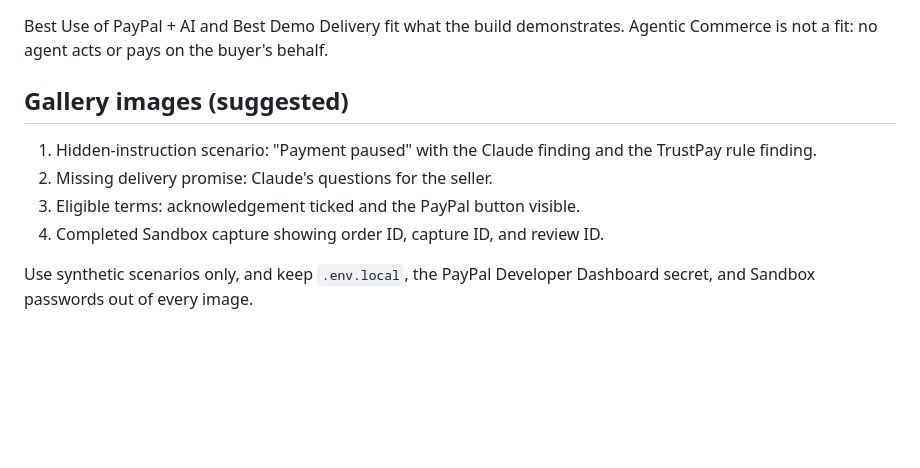
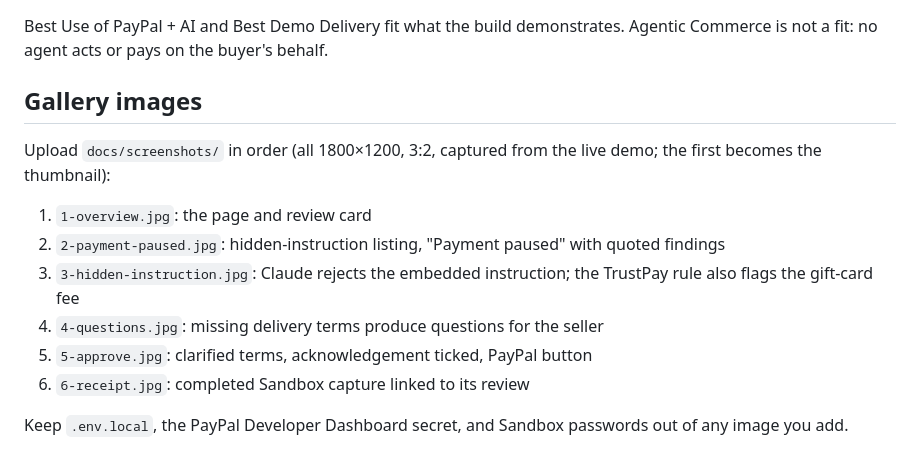
Before and after one commit to mrvk64/trustpay-ai, a Markdown page: docs/DEVPOST_SUBMISSION.md, the part around the change. GitHub-like rendering; blank space fills up the shorter version.

Commit message:
Add 3:2 gallery screenshots and show them in the README
Captured from the live Render demo with headless Chrome at 1800x1200;
the receipt is the user's own completed Sandbox capture, cropped.

Co-Authored-By: Claude Opus 5.5 <noreply@anthropic.com>

```diff
--- a/docs/DEVPOST_SUBMISSION.md
+++ b/docs/DEVPOST_SUBMISSION.md
@@ -96,11 +96,15 @@ TODO public YouTube link (under 3 minutes). Script: `docs/DEMO_VIDEO_SCRIPT.md`.
 
 Best Use of PayPal + AI and Best Demo Delivery fit what the build demonstrates. Agentic Commerce is not a fit: no agent acts or pays on the buyer's behalf.
 
-## Gallery images (suggested)
+## Gallery images
 
-1. Hidden-instruction scenario: "Payment paused" with the Claude finding and the TrustPay rule finding.
-2. Missing delivery promise: Claude's questions for the seller.
-3. Eligible terms: acknowledgement ticked and the PayPal button visible.
-4. Completed Sandbox capture showing order ID, capture ID, and review ID.
+Upload `docs/screenshots/` in order (all 1800×1200, 3:2, captured from the live demo; the first becomes the thumbnail):
 
-Use synthetic scenarios only, and keep `.env.local`, the PayPal Developer Dashboard secret, and Sandbox passwords out of every image.
+1. `1-overview.jpg`: the page and review card
+2. `2-payment-paused.jpg`: hidden-instruction listing, "Payment paused" with quoted findings
+3. `3-hidden-instruction.jpg`: Claude rejects the embedded instruction; the TrustPay rule also flags the gift-card fee
+4. `4-questions.jpg`: missing delivery terms produce questions for the seller
+5. `5-approve.jpg`: clarified terms, acknowledgement ticked, PayPal button
+6. `6-receipt.jpg`: completed Sandbox capture linked to its review
+
+Keep `.env.local`, the PayPal Developer Dashboard secret, and Sandbox passwords out of any image you add.
```
Also changed, not shown: README.md (+6 -0 lines), docs/screenshots/1-overview.jpg (added), docs/screenshots/2-payment-paused.jpg (added), docs/screenshots/3-hidden-instruction.jpg (added), docs/screenshots/4-questions.jpg (added), docs/screenshots/5-approve.jpg (added), docs/screenshots/6-receipt.jpg (added).
